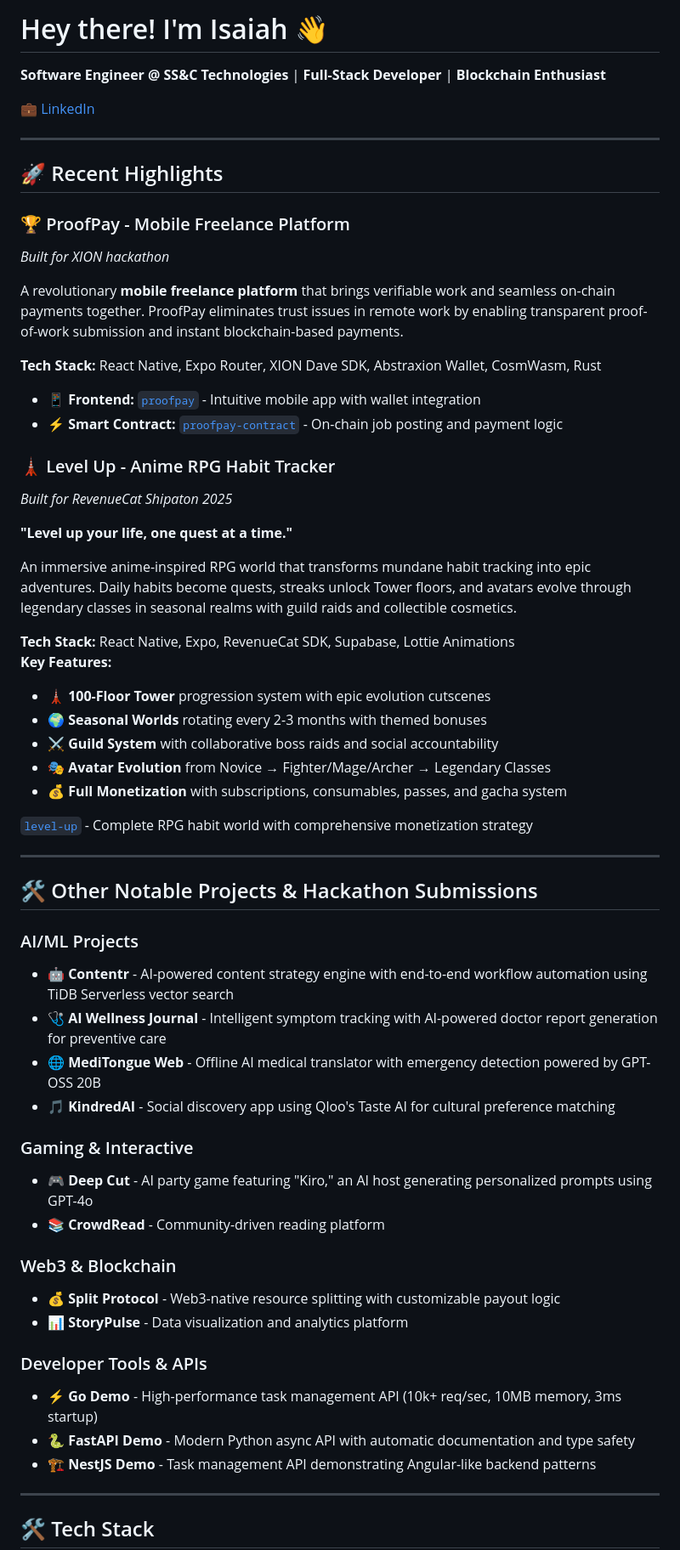
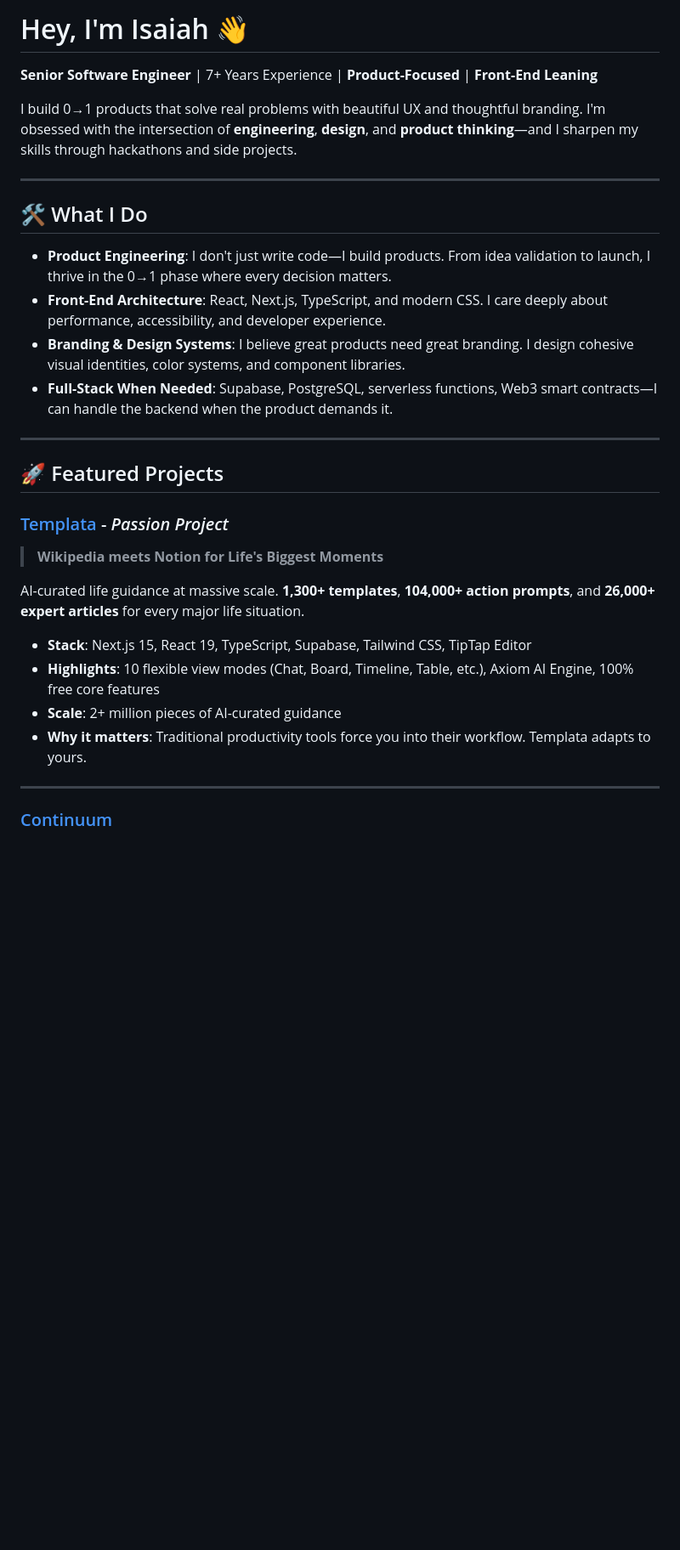
Before and after one commit to kyisaiah47/kyisaiah47, a Markdown page: README.md, the part around one of its changes. Shown at 85% size. Drawn GitHub-style; blank space fills up the shorter version.

```diff
--- a/README.md
+++ b/README.md
@@ -1,64 +1,34 @@
-# Hey there! I'm Isaiah 👋
+# Hey, I'm Isaiah 👋
 
-**Software Engineer @ SS&C Technologies** | **Full-Stack Developer** | **Blockchain Enthusiast**
+**Senior Software Engineer** | 7+ Years Experience | **Product-Focused** | **Front-End Leaning**
 
-💼 [LinkedIn](https://www.linkedin.com/in/kyisaiah47/)
+I build 0→1 products that solve real problems with beautiful UX and thoughtful branding. I'm obsessed with the intersection of **engineering**, **design**, and **product thinking**—and I sharpen my skills through hackathons and side projects.
 
 ---
 
-## 🚀 Recent Highlights
+## 🛠️ What I Do
 
-### 🏆 ProofPay - Mobile Freelance Platform
-*Built for XION hackathon*
-
-A revolutionary **mobile freelance platform** that brings verifiable work and seamless on-chain payments together. ProofPay eliminates trust issues in remote work by enabling transparent proof-of-work submission and instant blockchain-based payments.
-
-**Tech Stack:** React Native, Expo Router, XION Dave SDK, Abstraxion Wallet, CosmWasm, Rust
-
-- 📱 **Frontend:** [`proofpay`](https://github.com/kyisaiah47/proofpay) - Intuitive mobile app with wallet integration
-- ⚡ **Smart Contract:** [`proofpay-contract`](https://github.com/kyisaiah47/proofpay-contract) - On-chain job posting and payment logic
-
-### 🗼 Level Up - Anime RPG Habit Tracker
-*Built for RevenueCat Shipaton 2025*
-
-**"Level up your life, one quest at a time."**
-
-An immersive anime-inspired RPG world that transforms mundane habit tracking into epic adventures. Daily habits become quests, streaks unlock Tower floors, and avatars evolve through legendary classes in seasonal realms with guild raids and collectible cosmetics.
-
-**Tech Stack:** React Native, Expo, RevenueCat SDK, Supabase, Lottie Animations
-**Key Features:**
-- 🗼 **100-Floor Tower** progression system with epic evolution cutscenes
-- 🌍 **Seasonal Worlds** rotating every 2-3 months with themed bonuses
-- ⚔️ **Guild System** with collaborative boss raids and social accountability
-- 🎭 **Avatar Evolution** from Novice → Fighter/Mage/Archer → Legendary Classes
-- 💰 **Full Monetization** with subscriptions, consumables, passes, and gacha system
-
-[`level-up`](https://github.com/kyisaiah47/level-up) - Complete RPG habit world with comprehensive monetization strategy
+- **Product Engineering**: I don't just write code—I build products. From idea validation to launch, I thrive in the 0→1 phase where every decision matters.
+- **Front-End Architecture**: React, Next.js, TypeScript, and modern CSS. I care deeply about performance, accessibility, and developer experience.
+- **Branding & Design Systems**: I believe great products need great branding. I design cohesive visual identities, color systems, and component libraries.
+- **Full-Stack When Needed**: Supabase, PostgreSQL, serverless functions, Web3 smart contracts—I can handle the backend when the product demands it.
 
 ---
 
-## 🛠️ Other Notable Projects & Hackathon Submissions
+## 🚀 Featured Projects
 
-### AI/ML Projects
-- **🤖 Contentr** - AI-powered content strategy engine with end-to-end workflow automation using TiDB Serverless vector search
-- **🩺 AI Wellness Journal** - Intelligent symptom tracking with AI-powered doctor report generation for preventive care
-- **🌐 MediTongue Web** - Offline AI medical translator with emergency detection powered by GPT-OSS 20B
-- **🎵 KindredAI** - Social discovery app using Qloo's Taste AI for cultural preference matching
+### [Templata](https://github.com/kyisaiah47/templata) - *Passion Project*
 
-### Gaming & Interactive
-- **🎮 Deep Cut** - AI party game featuring "Kiro," an AI host generating personalized prompts using GPT-4o
-- **📚 CrowdRead** - Community-driven reading platform
+> **Wikipedia meets Notion for Life's Biggest Moments**
 
-### Web3 & Blockchain
-- **💰 Split Protocol** - Web3-native resource splitting with customizable payout logic
-- **📊 StoryPulse** - Data visualization and analytics platform
+AI-curated life guidance at massive scale. **1,300+ templates**, **104,000+ action prompts**, and **26,000+ expert articles** for every major life situation.
 
-### Developer Tools & APIs
-- **⚡ Go Demo** - High-performance task management API (10k+ req/sec, 10MB memory, 3ms startup)
-- **🐍 FastAPI Demo** - Modern Python async API with automatic documentation and type safety
-- **🏗️ NestJS Demo** - Task management API demonstrating Angular-like backend patterns
+- **Stack**: Next.js 15, React 19, TypeScript, Supabase, Tailwind CSS, TipTap Editor
+- **Highlights**: 10 flexible view modes (Chat, Board, Timeline, Table, etc.), Axiom AI Engine, 100% free core features
+- **Scale**: 2+ million pieces of AI-curated guidance
+- **Why it matters**: Traditional productivity tools force you into their workflow. Templata adapts to yours.
 
 ---
 
-## 🛠️ Tech Stack
+### [Continuum](https://github.com/kyisaiah47/continuum)
 
```
Also changed, not shown: other parts of README.md (+111 -9 lines).
